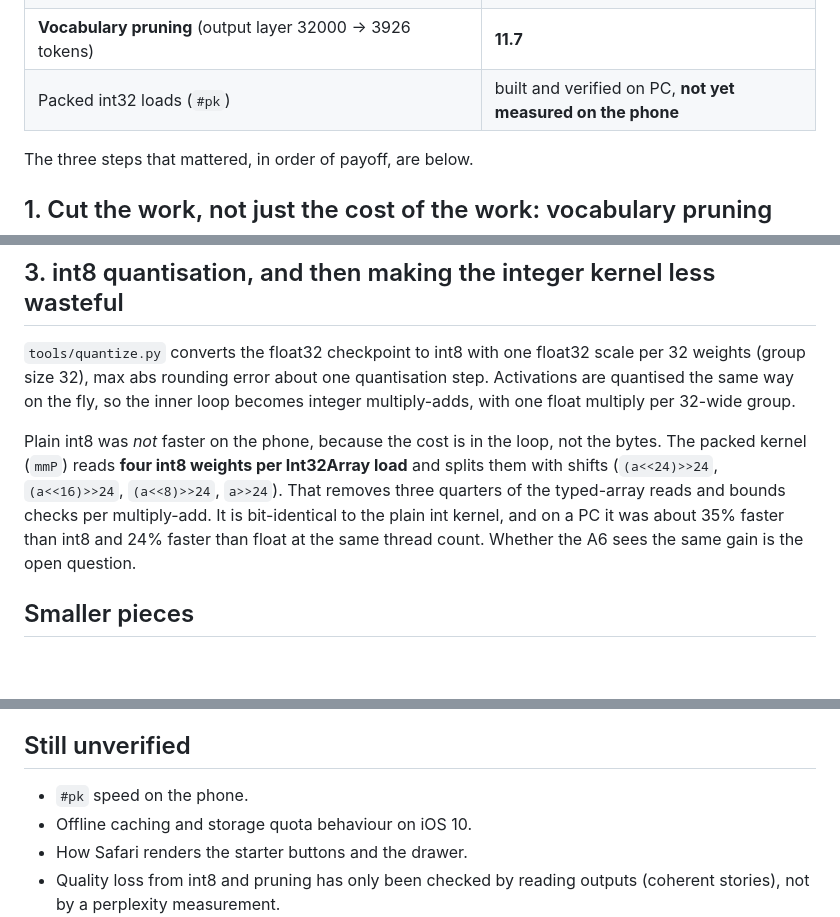
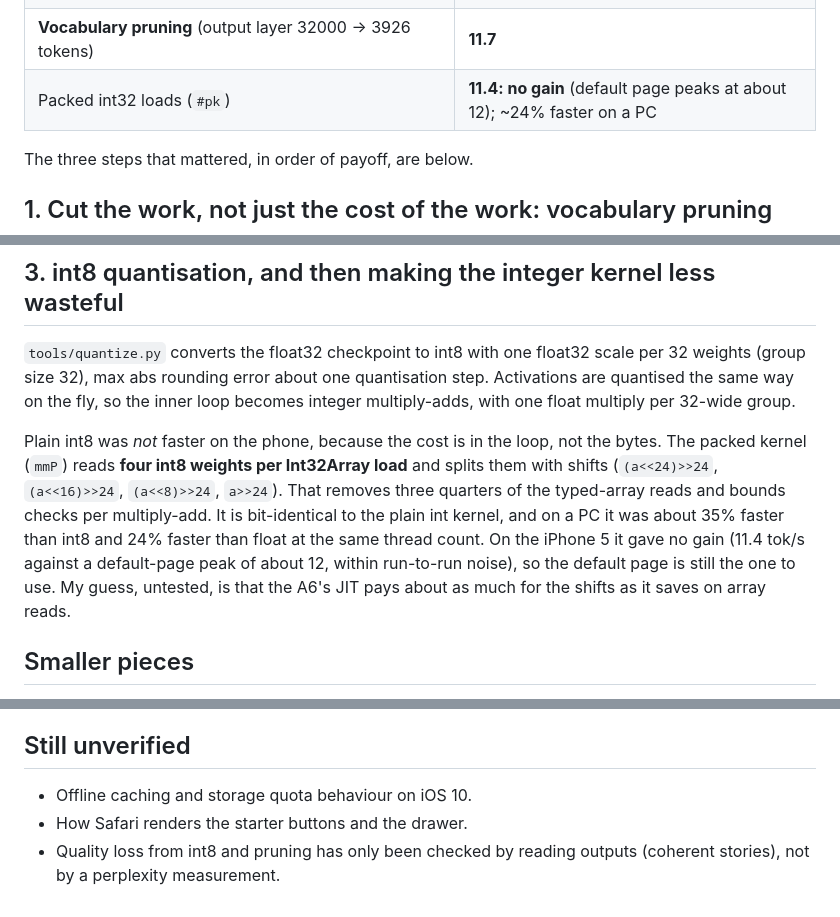
Before and after one commit to sozdogan803-web/llm-on-iphone5, a Markdown page: docs/how-it-works.md, 3 parts joined by grey strips. GitHub-like rendering; blank space fills up the shorter version.

```diff
--- a/docs/how-it-works.md
+++ b/docs/how-it-works.md
@@ -26,7 +26,7 @@ A 15-million-parameter language model (stories15M, Karpathy's llama2.c architect
 | Second thread (Web Worker + SharedArrayBuffer, fused dispatch) | 6.7 |
 | int8 weights, float activations | 6.6 (no gain; the phone is compute-bound) |
 | **Vocabulary pruning** (output layer 32000 -> 3926 tokens) | **11.7** |
-| Packed int32 loads (`#pk`) | built and verified on PC, **not yet measured on the phone** |
+| Packed int32 loads (`#pk`) | **11.4: no gain** (default page peaks at about 12); ~24% faster on a PC |
 
 The three steps that mattered, in order of payoff, are below.
 
@@ -46,7 +46,7 @@ Many browsers dropped SharedArrayBuffer after Spectre and only expose it to cros
 
 `tools/quantize.py` converts the float32 checkpoint to int8 with one float32 scale per 32 weights (group size 32), max abs rounding error about one quantisation step. Activations are quantised the same way on the fly, so the inner loop becomes integer multiply-adds, with one float multiply per 32-wide group.
 
-Plain int8 was *not* faster on the phone, because the cost is in the loop, not the bytes. The packed kernel (`mmP`) reads **four int8 weights per Int32Array load** and splits them with shifts (`(a<<24)>>24`, `(a<<16)>>24`, `(a<<8)>>24`, `a>>24`). That removes three quarters of the typed-array reads and bounds checks per multiply-add. It is bit-identical to the plain int kernel, and on a PC it was about 35% faster than int8 and 24% faster than float at the same thread count. Whether the A6 sees the same gain is the open question.
+Plain int8 was *not* faster on the phone, because the cost is in the loop, not the bytes. The packed kernel (`mmP`) reads **four int8 weights per Int32Array load** and splits them with shifts (`(a<<24)>>24`, `(a<<16)>>24`, `(a<<8)>>24`, `a>>24`). That removes three quarters of the typed-array reads and bounds checks per multiply-add. It is bit-identical to the plain int kernel, and on a PC it was about 35% faster than int8 and 24% faster than float at the same thread count. On the iPhone 5 it gave no gain (11.4 tok/s against a default-page peak of about 12, within run-to-run noise), so the default page is still the one to use. My guess, untested, is that the A6's JIT pays about as much for the shifts as it saves on array reads.
 
 ## Smaller pieces
 
@@ -67,7 +67,6 @@ Honest answer: I do not know, and I have not searched. Each ingredient is establ
 
 ## Still unverified
 
-- `#pk` speed on the phone.
 - Offline caching and storage quota behaviour on iOS 10.
 - How Safari renders the starter buttons and the drawer.
 - Quality loss from int8 and pruning has only been checked by reading outputs (coherent stories), not by a perplexity measurement.
```
Also changed, not shown: README.md (+2 -2 lines).
